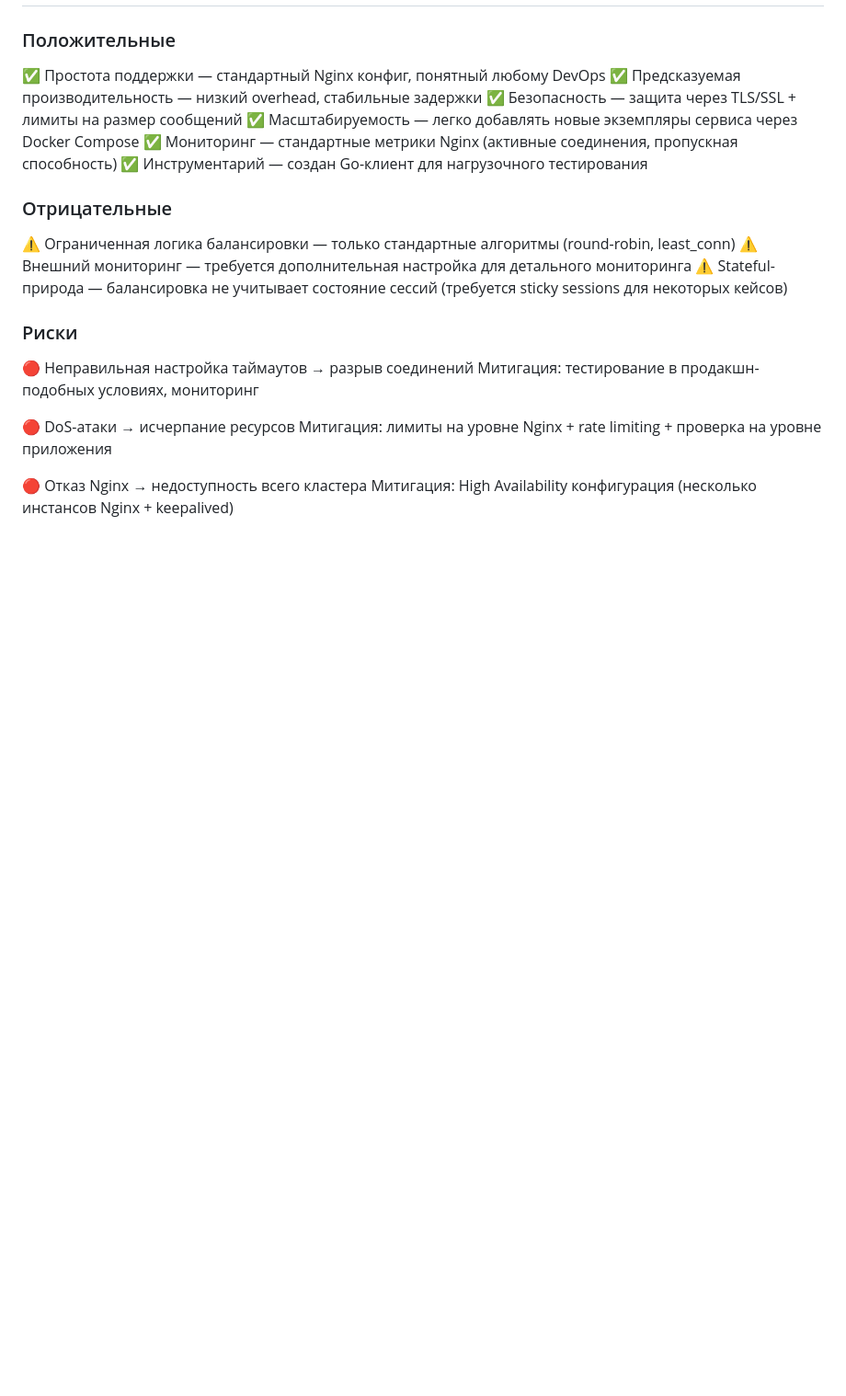
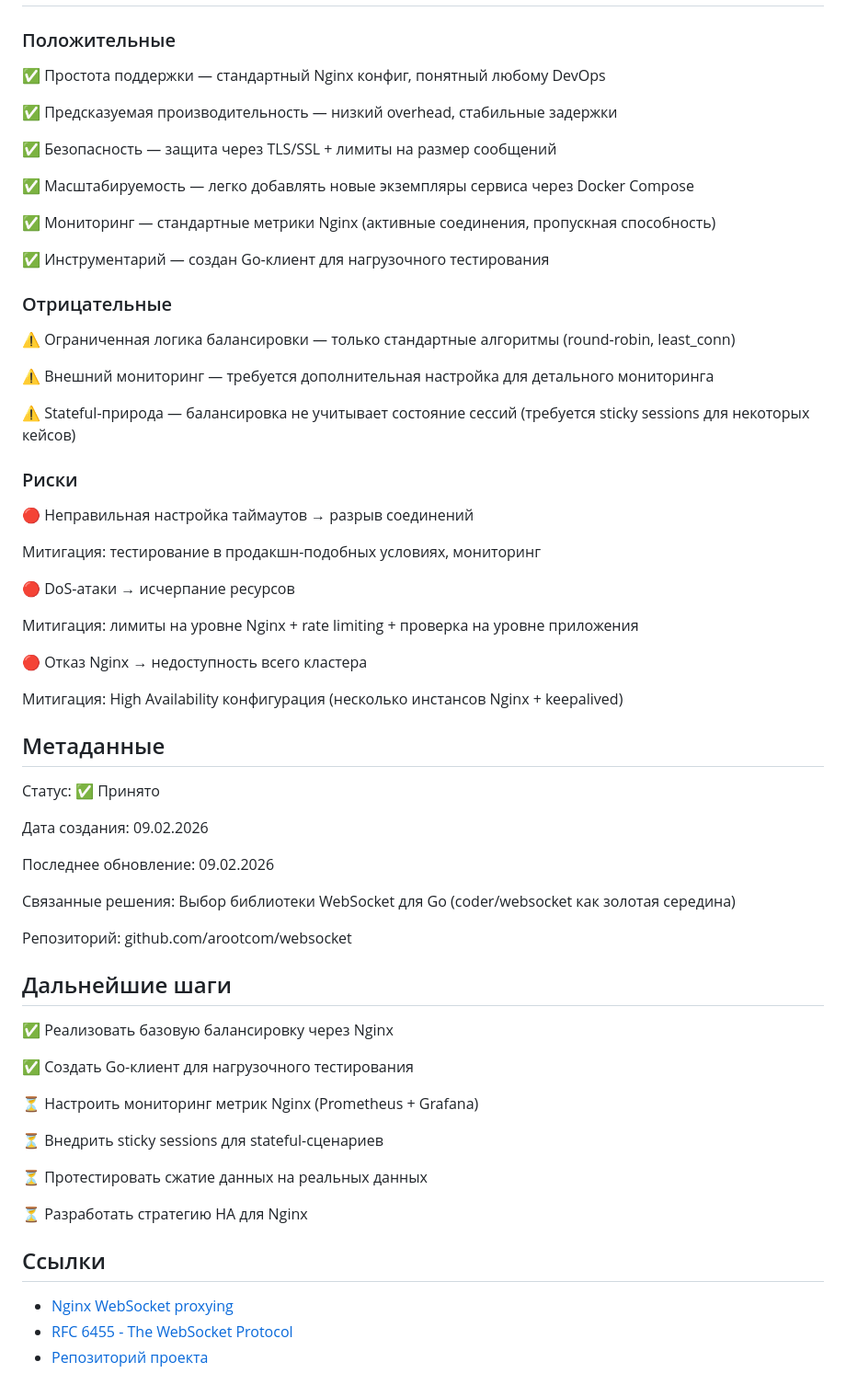
Before and after one commit to arootcom/websocket, a Markdown page: articles/day2/adr.md, the part around the change. Shown at 92% size. Rendered like a GitHub page; blank space fills up the shorter version.

Commit message:
fix ard day 2

```diff
--- a/articles/day2/adr.md
+++ b/articles/day2/adr.md
@@ -234,25 +234,67 @@ services:
 ### Положительные
 
 ✅ Простота поддержки — стандартный Nginx конфиг, понятный любому DevOps
+
 ✅ Предсказуемая производительность — низкий overhead, стабильные задержки
+
 ✅ Безопасность — защита через TLS/SSL + лимиты на размер сообщений
+
 ✅ Масштабируемость — легко добавлять новые экземпляры сервиса через Docker Compose
+
 ✅ Мониторинг — стандартные метрики Nginx (активные соединения, пропускная способность)
+
 ✅ Инструментарий — создан Go-клиент для нагрузочного тестирования
 
 ### Отрицательные
 
 ⚠️ Ограниченная логика балансировки — только стандартные алгоритмы (round-robin, least_conn)
+
 ⚠️ Внешний мониторинг — требуется дополнительная настройка для детального мониторинга
+
 ⚠️ Stateful-природа — балансировка не учитывает состояние сессий (требуется sticky sessions для некоторых кейсов)
 
 ### Риски
 
 🔴 Неправильная настройка таймаутов → разрыв соединений
+
 Митигация: тестирование в продакшн-подобных условиях, мониторинг
 
 🔴 DoS-атаки → исчерпание ресурсов
+
 Митигация: лимиты на уровне Nginx + rate limiting + проверка на уровне приложения
 
 🔴 Отказ Nginx → недоступность всего кластера
+
 Митигация: High Availability конфигурация (несколько инстансов Nginx + keepalived)
+
+## Метаданные
+
+Статус: ✅ Принято
+
+Дата создания: 09.02.2026
+
+Последнее обновление: 09.02.2026
+
+Связанные решения: Выбор библиотеки WebSocket для Go (coder/websocket как золотая середина)
+
+Репозиторий: github.com/arootcom/websocket
+
+## Дальнейшие шаги
+
+✅ Реализовать базовую балансировку через Nginx
+
+✅ Создать Go-клиент для нагрузочного тестирования
+
+⏳ Настроить мониторинг метрик Nginx (Prometheus + Grafana)
+
+⏳ Внедрить sticky sessions для stateful-сценариев
+
+⏳ Протестировать сжатие данных на реальных данных
+
+⏳ Разработать стратегию HA для Nginx
+
+## Ссылки
+
+- [Nginx WebSocket proxying](https://nginx.org/en/docs/http/websocket.html)
+- [RFC 6455 - The WebSocket Protocol](https://tools.ietf.org/html/rfc6455)
+- [Репозиторий проекта](https://github.com/arootcom/websocket)
```
